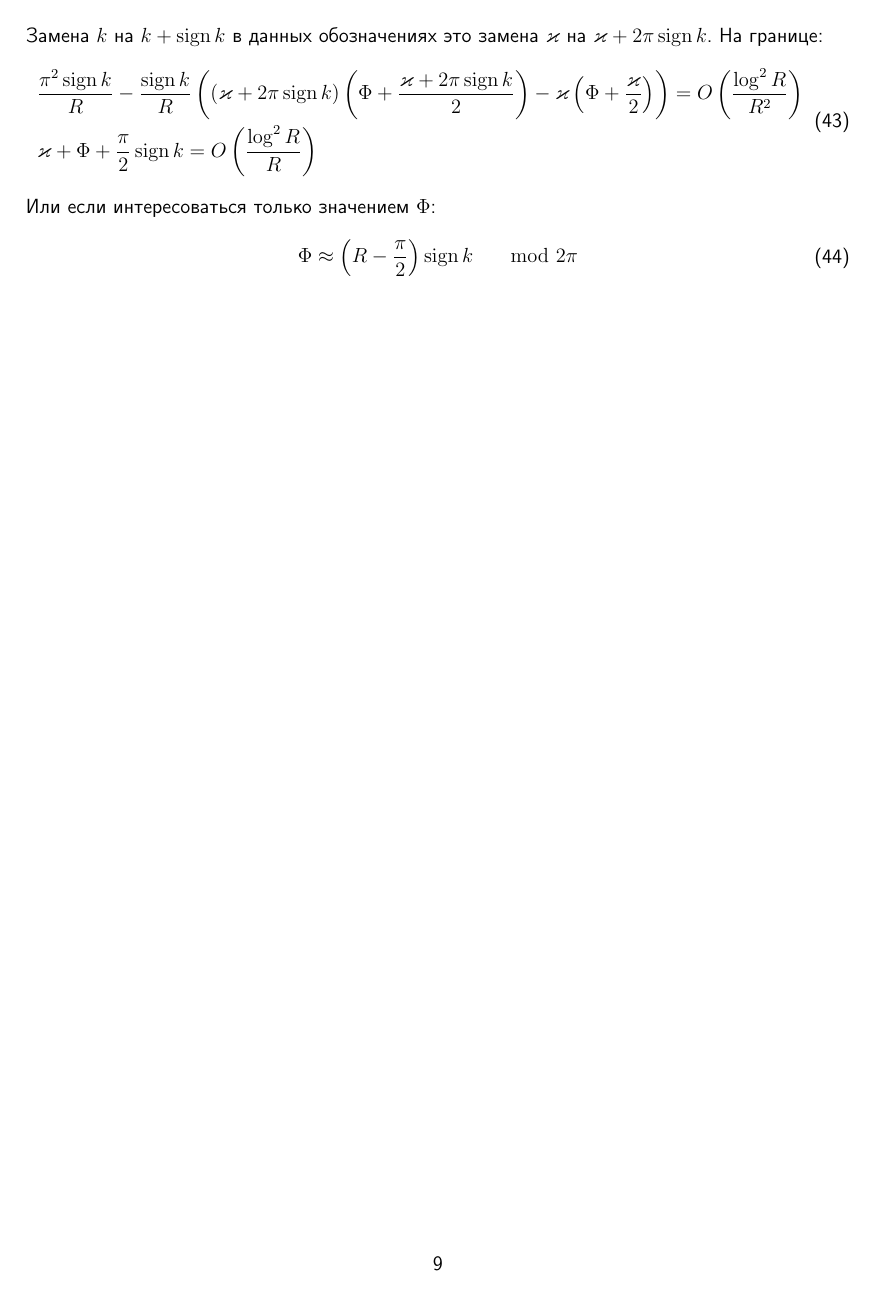
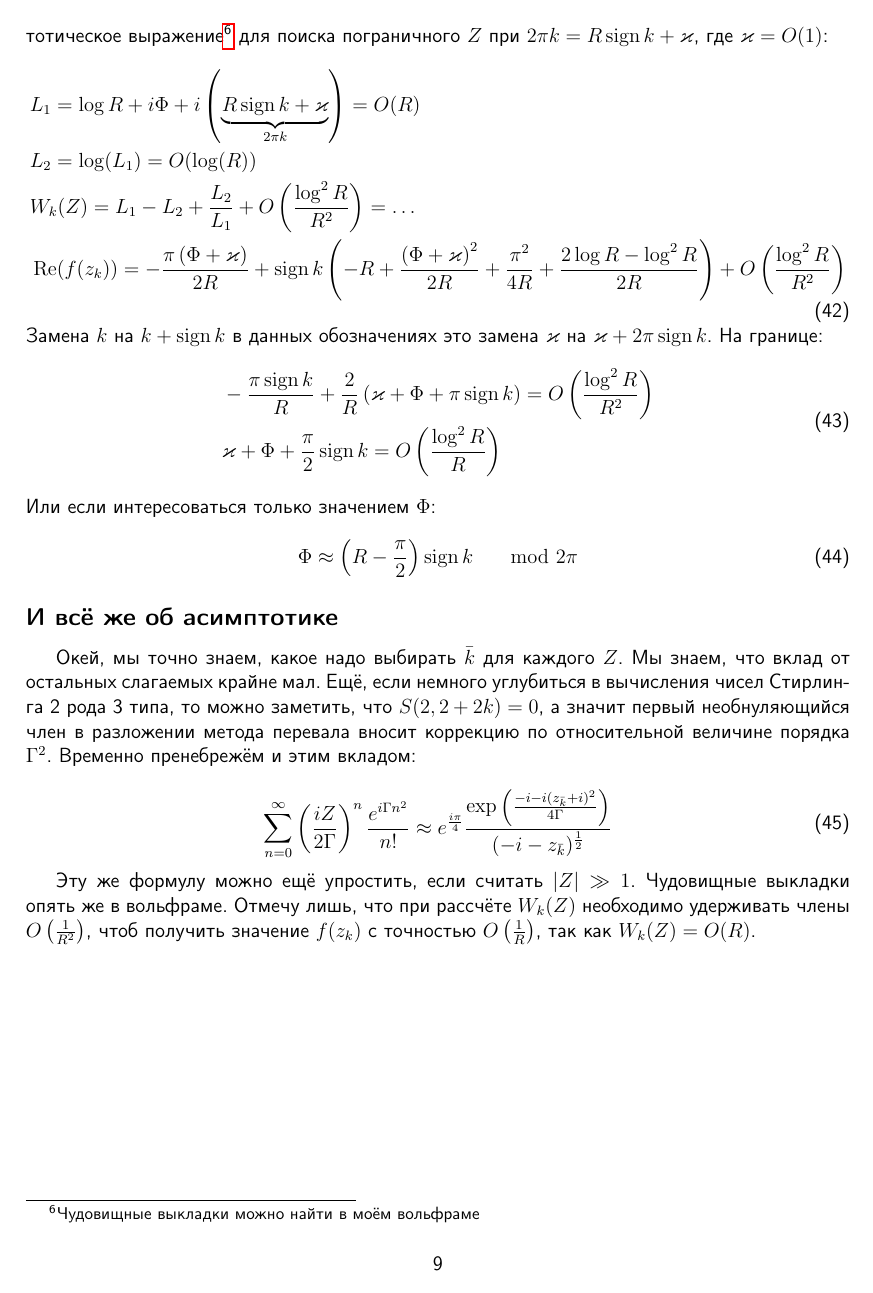
Before and after one commit to KeeeeeK/Husimi, a LaTeX document (tex/integral_finding.tex): page 9 of 9. Compiled offline with pdfLaTeX.

Commit message:
Ввожу финальные поправки
При честном счёте вольфрам выводит поправки порядка ln^2R/R. Однако при аналитическом поиске максимума их быть не должно. Да и численно их я не замечал. Откуда может быть ошибка - пока не знаю

```diff
--- a/tex/integral_finding.tex
+++ b/tex/integral_finding.tex
@@ -468,3 +468,6 @@ $c(k+m, k+1)$ --- это беззнаковые числа Стирлинга п
 \begin{aligned}
     &L_1 = \log R + i \Phi + i\left(\underbrace{R\sign k + \varkappa}_{2\pi k}\right) = O(R)\\
     &L_2 = \log(L_1) = O(\log(R))\\
+    &W_k(Z) = L_1 - L_2 + \frac{L_2}{L_1} + O\left(\frac{\log^2 R}{R^2}\right) = \dots\\
+    &\Real(f(z_k)) =  -\frac{\pi \left(\Phi+\varkappa\right)}{2R} + \sign k
+    \left(-R + \frac{\left(\Phi + \varkappa\right)^2}{2R}+\frac{\pi^2}{4R} + \frac{2\log R - \log^2 R}{2R}\right) +
@@ -477,9 +477,8 @@ $c(k+m, k+1)$ --- это беззнаковые числа Стирлинга п
 Замена $k$ на $k+\sign k$ в данных обозначениях это замена $\varkappa$ на $\varkappa + 2\pi\sign k$. На границе:
 \begin{equation}
 \begin{aligned}
-    &\frac{\pi^2\sign k}{R} - \frac{\sign k }{R}
-    \left((\varkappa + 2\pi\sign k)\left(\Phi + \frac{\varkappa + 2\pi\sign k}{2}\right) -
-    \varkappa \left(\Phi + \frac{\varkappa}{2}\right)\right) = O\left(\frac{\log^2 R}{R^2}\right)\\
+    &-\frac{\pi\sign k}{R} + \frac{2}{R}
+    \left(\varkappa + \Phi + \pi\sign k\right) = O\left(\frac{\log^2 R}{R^2}\right)\\
     &\varkappa + \Phi + \frac{\pi}{2}\sign k= O\left(\frac{\log^2 R}{R}\right)
 \end{aligned}
 \end{equation}
@@ -489,4 +488,17 @@ $c(k+m, k+1)$ --- это беззнаковые числа Стирлинга п
     \Phi \approx \left(R-\frac{\pi}{2}\right)\sign k \;\;\; \mod 2\pi
 \end{aligned}
 \end{equation}
+
+\subsection*{И всё же об асимптотике}
+
+Окей, мы точно знаем, какое надо выбирать $\bar k$ для каждого $Z$. Мы знаем, что вклад от остальных слагаемых крайне мал. Ещё, если немного углубиться в вычисления чисел Стирлинга 2 рода 3 типа, то можно заметить, что $S(2, 2+2k)=0$, а значит первый необнуляющийся член в разложении метода перевала вносит коррекцию по относительной величине порядка $\Gamma^2$. Временно пренебрежём и этим вкладом:
+
+\begin{equation}
+\begin{aligned}
+    \sum\limits_{n=0}^{\infty}\left(\frac{iZ}{2\Gamma}\right)^n  \frac{e^{i\Gamma n^2}}{n!} \approx
+    e^{\frac{i\pi}{4}} \frac{\exp\left(\frac{-i-i(z_{\bar k}+i)^2}{4\Gamma}\right)}{(-i-z_{\bar k})^{\frac{1}{2}}}
+\end{aligned}
+\end{equation}
+
+Эту же формулу можно ещё упростить, если считать $|Z|\gg 1$. Чудовищные выкладки опять же в вольфраме. Отмечу лишь, что при рассчёте $W_k(Z)$ необходимо удерживать члены $O\left(\frac{1}{R^2}\right)$, чтоб получить значение $f(z_k)$ с точностью $O\left(\frac{1}{R}\right)$, так как $W_k(Z) = O(R)$.
 \end{document}
```
Also changed, not shown: tex/integral_finding.pdf, tex/integral_finding.tex (13 more changed lines), 1 other file.
